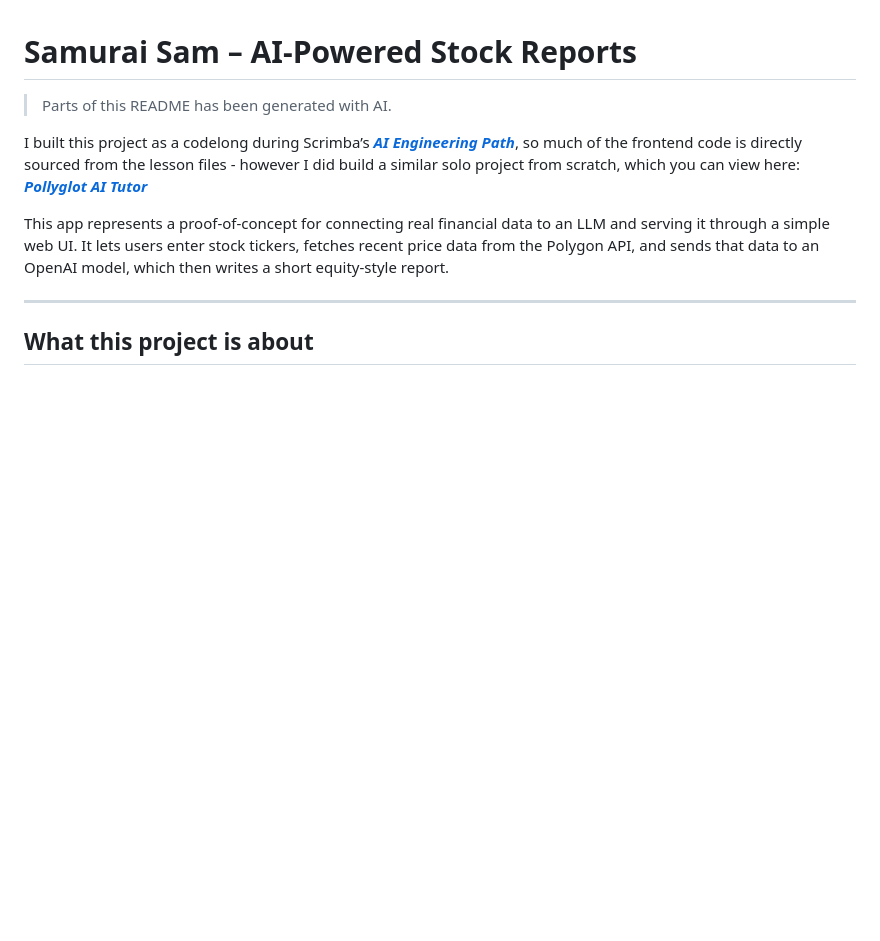
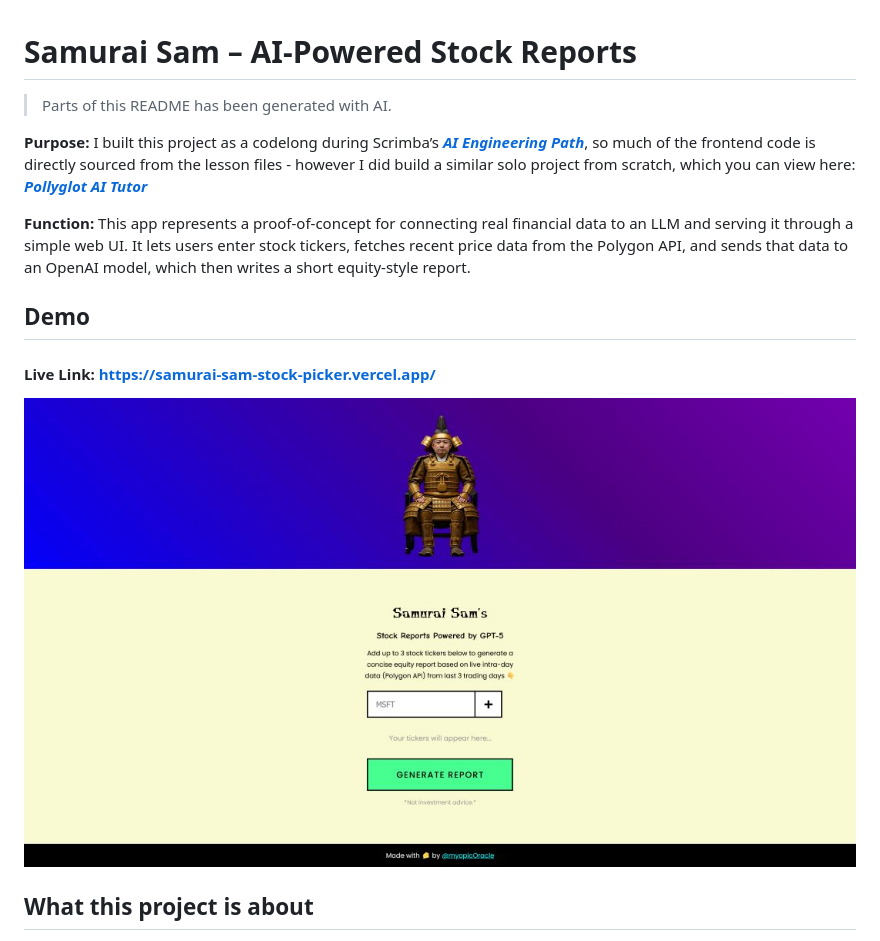
Before and after one commit to myopicOracle/samurai-sam-stockpicker, a Markdown page: README.md, the part around the change printed below. Drawn GitHub-style; pictures changed too: public/cover.jpg (added); blank space fills up the shorter version.

Commit message:
chore: add cover image and live demo link

```diff
--- a/README.md
+++ b/README.md
@@ -1,11 +1,17 @@
 # Samurai Sam – AI-Powered Stock Reports
 > Parts of this README has been generated with AI.
 
-I built this project as a codelong during Scrimba’s [***AI Engineering Path***](https://scrimba.com/the-ai-engineer-path-c02v), so much of the frontend code is directly sourced from the lesson files - however I did build a similar solo project from scratch, which you can view here: [***Pollyglot AI Tutor***](https://project-pollyglot.vercel.app/)
+**Purpose:** I built this project as a codelong during Scrimba’s [***AI Engineering Path***](https://scrimba.com/the-ai-engineer-path-c02v), so much of the frontend code is directly sourced from the lesson files - however I did build a similar solo project from scratch, which you can view here: [***Pollyglot AI Tutor***](https://project-pollyglot.vercel.app/)
 
-This app represents a proof-of-concept for connecting real financial data to an LLM and serving it through a simple web UI. It lets users enter stock tickers, fetches recent price data from the Polygon API, and sends that data to an OpenAI model, which then writes a short equity-style report.
+**Function:** This app represents a proof-of-concept for connecting real financial data to an LLM and serving it through a simple web UI. It lets users enter stock tickers, fetches recent price data from the Polygon API, and sends that data to an OpenAI model, which then writes a short equity-style report.
 
----
+
+## Demo
+
+#### Live Link: https://samurai-sam-stock-picker.vercel.app/
+
+![Samurai Sam Stockpicker GUI](/public/cover.jpg)
+
 
 ## What this project is about
 
```
Also changed, not shown: other parts of README.md (+0 -4 lines), 1 other file.
